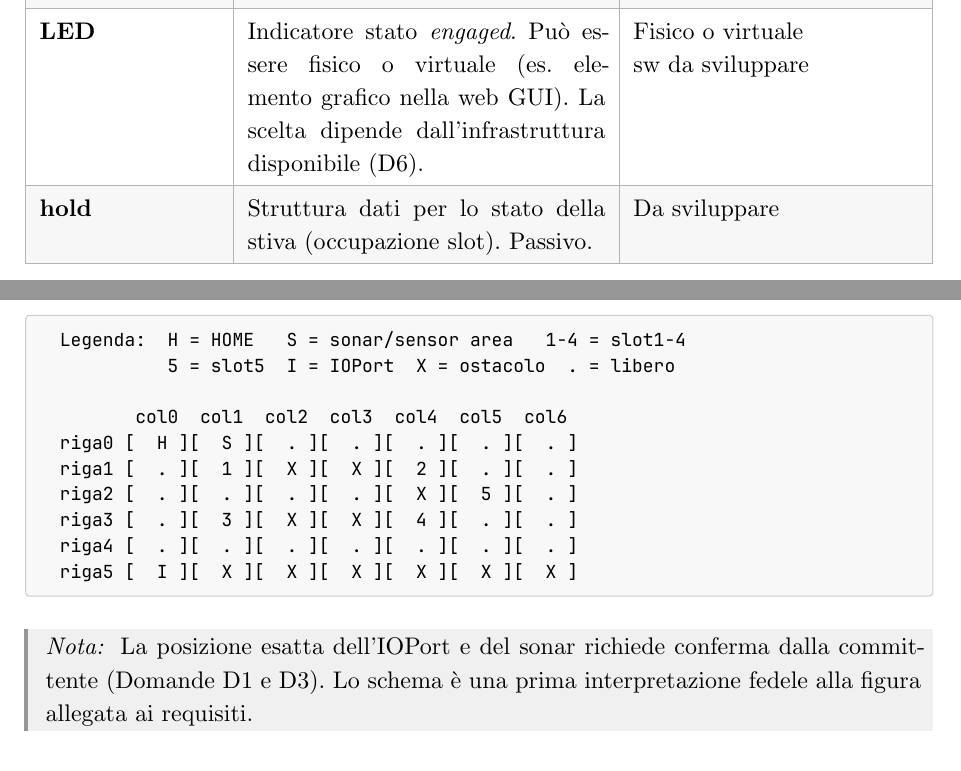
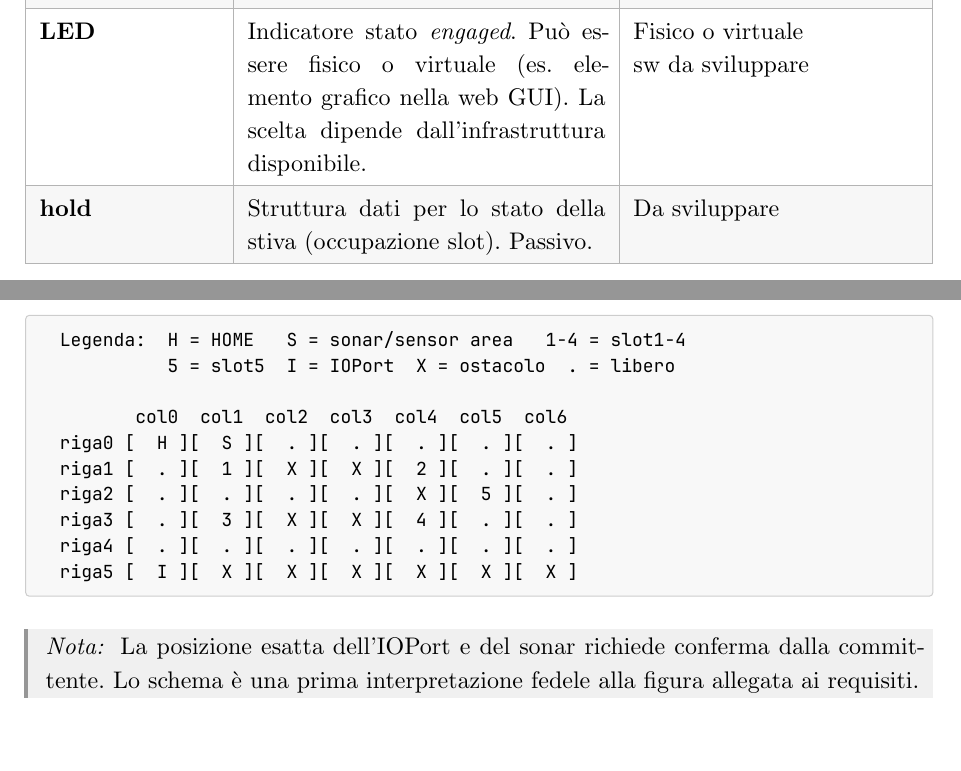
Before and after one commit to chirichexe/iss-2026, a Typst document (sprint0/docs/sprint0.typ): two parts of pages 5 and 7 of 10, joined at a grey line, cut so that both start at the same text. The pictures show the PDF file sprint0/docs/sprint0.pdf that the author committed with the source.

Commit message:
sprint0: rimuove tutti i riferimenti D1-DN

````diff
--- a/sprint0/docs/sprint0.typ
+++ b/sprint0/docs/sprint0.typ
@@ -168,7 +168,7 @@ La sequenza principale ricavata dai requisiti è:
     [Fisico fornito \ sw da sviluppare],
   [*LED*],
     [Indicatore stato _engaged_. Può essere fisico o virtuale (es. elemento grafico
-     nella web GUI). La scelta dipende dall'infrastruttura disponibile (D6).],
+     nella web GUI). La scelta dipende dall'infrastruttura disponibile.],
     [Fisico o virtuale \ sw da sviluppare],
   [*hold*],
     [Struttura dati per lo stato della stiva (occupazione slot). Passivo.],
@@ -300,9 +300,8 @@ riga5 [  I ][  X ][  X ][  X ][  X ][  X ][  X ]
 ```
 
 #nota[
-  La posizione esatta dell'IOPort e del sonar richiede conferma dalla committente
-  (Domande D1 e D3). Lo schema è una prima interpretazione fedele alla figura
-  allegata ai requisiti.
+  La posizione esatta dell'IOPort e del sonar richiede conferma dalla committente.
+  Lo schema è una prima interpretazione fedele alla figura allegata ai requisiti.
 ]
 
 // =============================================================================
````
Also changed, not shown: sprint0/docs/sprint0.pdf.
